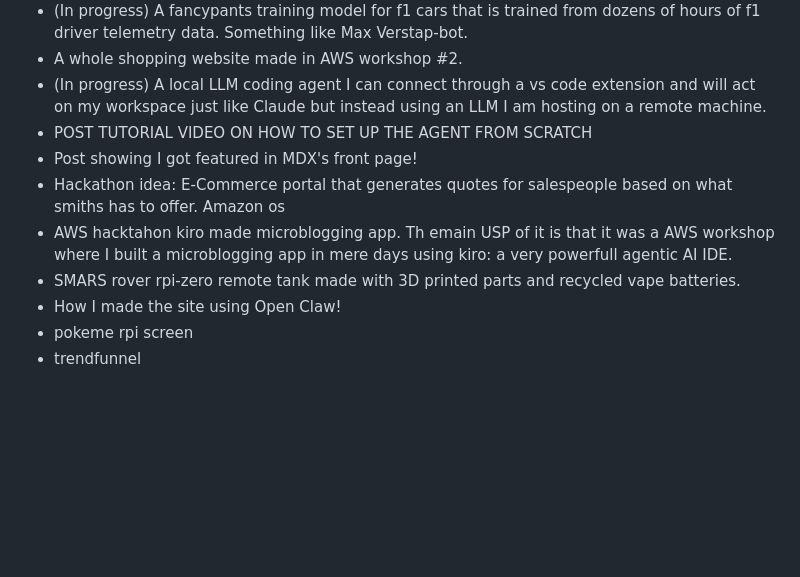
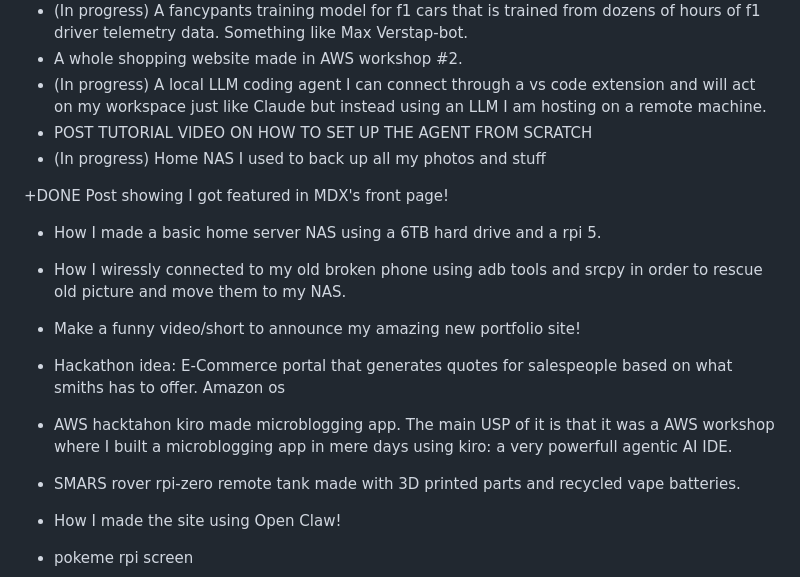
Before and after one commit to robodude0395/omar-fyi-portfolio-website, a Markdown page: TODO.md, the part around the change. Rendered like a GitHub page; blank space fills up the shorter version.

```diff
--- a/TODO.md
+++ b/TODO.md
@@ -7,9 +7,16 @@
 + A whole shopping website made in AWS workshop #2.
 + (In progress) A local LLM coding agent I can connect through a vs code extension and will act on my workspace just like Claude but instead using an LLM I am hosting on a remote machine.
 + POST TUTORIAL VIDEO ON HOW TO SET UP THE AGENT FROM SCRATCH
-+ Post showing I got featured in MDX's front page!
++ (In progress) Home NAS I used to back up all my photos and stuff
+
++DONE Post showing I got featured in MDX's front page!
+
++ How I made a basic home server NAS using a 6TB hard drive and a rpi 5.
++ How I wiressly connected to my old broken phone using adb tools and srcpy in order to rescue old picture and move them to my NAS.
++ Make a funny video/short to announce my amazing new portfolio site!
+
 + Hackathon idea: E-Commerce portal that generates quotes for salespeople based on what smiths has to offer. Amazon os
-+ AWS hacktahon kiro made microblogging app. Th emain USP of it is that it was a AWS workshop where I built a microblogging app in mere days using kiro: a very powerfull agentic AI IDE.
++ AWS hacktahon kiro made microblogging app. The main USP of it is that it was a AWS workshop where I built a microblogging app in mere days using kiro: a very powerfull agentic AI IDE.
 + SMARS rover rpi-zero remote tank made with 3D printed parts and recycled vape batteries.
 + How I made the site using Open Claw!
 + pokeme rpi screen
```
Also changed, not shown: README.md (+13 -0 lines), images/architecture_diagram.png, 3 other files.
